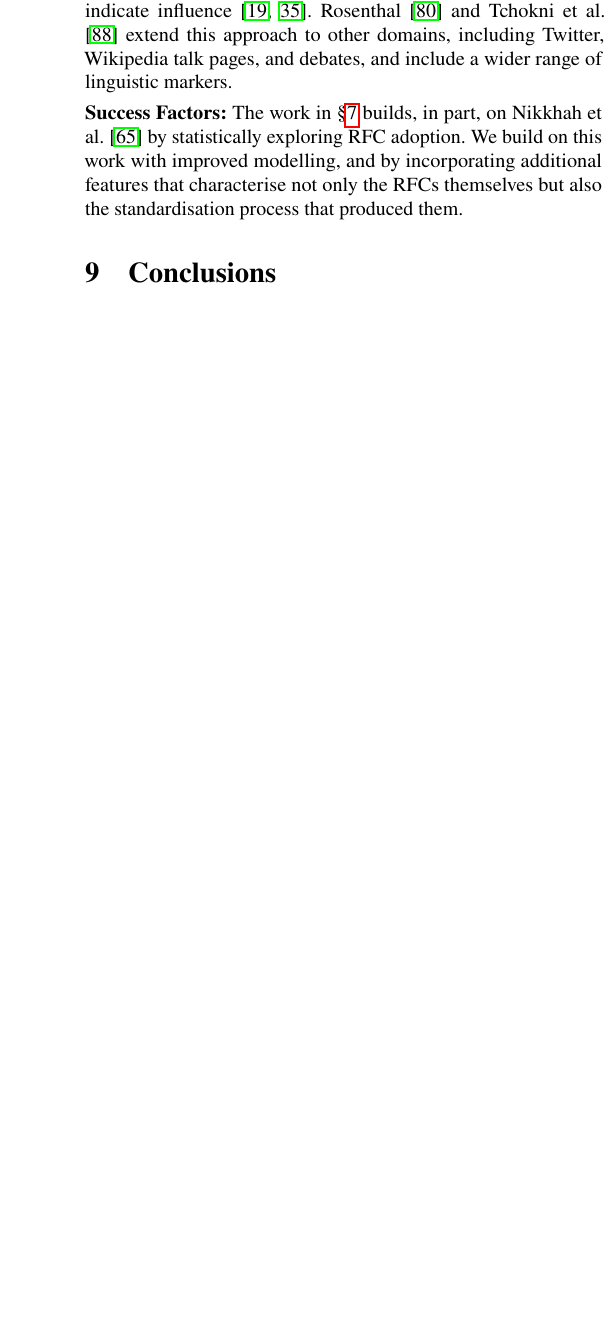
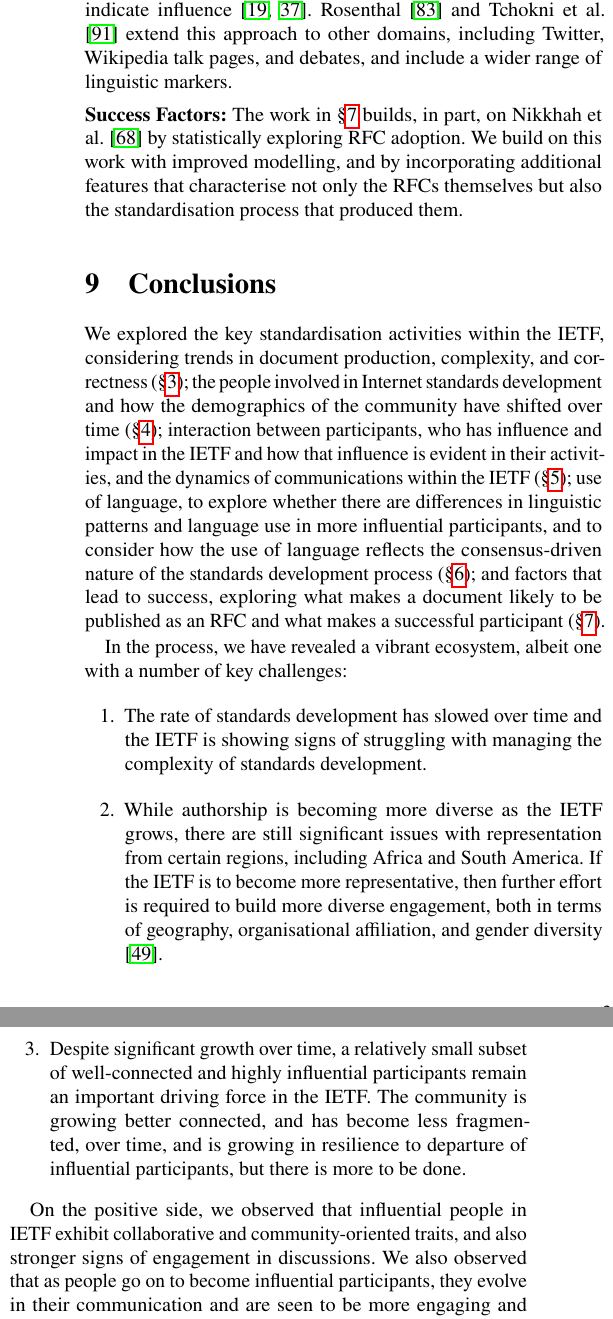
Before and after one commit to csperkins/empirical-analysis-ietf, a LaTeX paper (paper.tex, which reads paper.bib): part of one column of page 33 of 37 before the commit and two parts of the columns of page 33 of 37 after it, the two joined at a grey line, cut so that both start at the same text, the shorter picture padded with empty space. Compiled offline with pdfLaTeX.

Commit message:
Conclusions

```diff
--- a/paper.bib
+++ b/paper.bib
@@ -1078,3 +1078,6 @@ booktitle = {Proceedings of ACM CoNEXT}
   booktitle={Eighth International AAAI Conference on Weblogs and Social Media},
   year={2014}
 }
+
+@misc{kaeo:2023:women,
+  author       = "Kaeo, M.",
--- a/paper.tex
+++ b/paper.tex
@@ -3666,3 +3666,45 @@ the standardisation process that produced them.
 \section{Conclusions}
 \label{sec:conclusions}
 
+We explored the key standardisation activities within the IETF, considering
+trends in document production, complexity, and correctness
+(\S\ref{sec:trends-documents}); the people involved in Internet standards
+development and how the demographics of the community have shifted over
+time (\S\ref{sec:trends-demographics}); interaction between participants,
+who has influence and impact in the IETF and how that influence is evident
+in their activities, and the dynamics of communications within the IETF
+(\S\ref{sec:org-dyn}); use of language, to explore whether there are
+differences in linguistic patterns and language use in more influential
+participants, and to consider how the use of language reflects the
+consensus-driven nature of the standards development process
+(\S\ref{sec:language}); and factors that lead to success, exploring what
+makes a document likely to be published as an RFC and what makes a
+successful participant (\S\ref{sec:success-factors}).
+
+In the process, we have revealed a vibrant ecosystem, albeit one with a
+number of key challenges:
+\begin{enumerate}
+  \item The rate of standards development has slowed over time and the IETF
+    is showing signs of struggling with managing the complexity of
+    standards development.
+
+  \item While authorship is becoming more diverse as the IETF grows, there
+    are still significant issues with representation from certain regions,
+    including Africa and South America. If the IETF is to become more
+    representative, then further effort is required to build more diverse
+    engagement, both in terms of geography, organisational affiliation, and
+    gender diversity \cite{kaeo:2023:women}.
+
+  \item Despite significant growth over time, a relatively small subset of
+    well-connected and highly influential participants remain an important
+    driving force in the IETF. The community is growing better connected,
+    and has become less fragmented, over time, and is growing in resilience
+    to departure of influential participants, but there is more to be done.
+
+\end{enumerate}
+
+On the positive side, we observed that influential people in IETF exhibit
+collaborative and community-oriented traits, and also stronger signs of
+engagement in discussions. We also observed that as people go on to become
+influential participants, they evolve in their communication and are seen
+to be more engaging and descriptive in their linguistic style and patterns
@@ -3669,3 +3718,9 @@ the standardisation process that produced them.
+Further research is needed to fully understand the IETF and its role in the
+Internet governance ecosystem, but our analysis to date shows a complex and
+evolving organisation---with some expected growing pains---that is meeting
+the ongoing challenges of developing technical standards for the modern,
+global, Internet.
+
 
 %==================================================================================================
 \section*{Acknowledgements}
```
Also changed, not shown: paper.bib (24 more changed lines), paper.tex (9 more changed lines).
